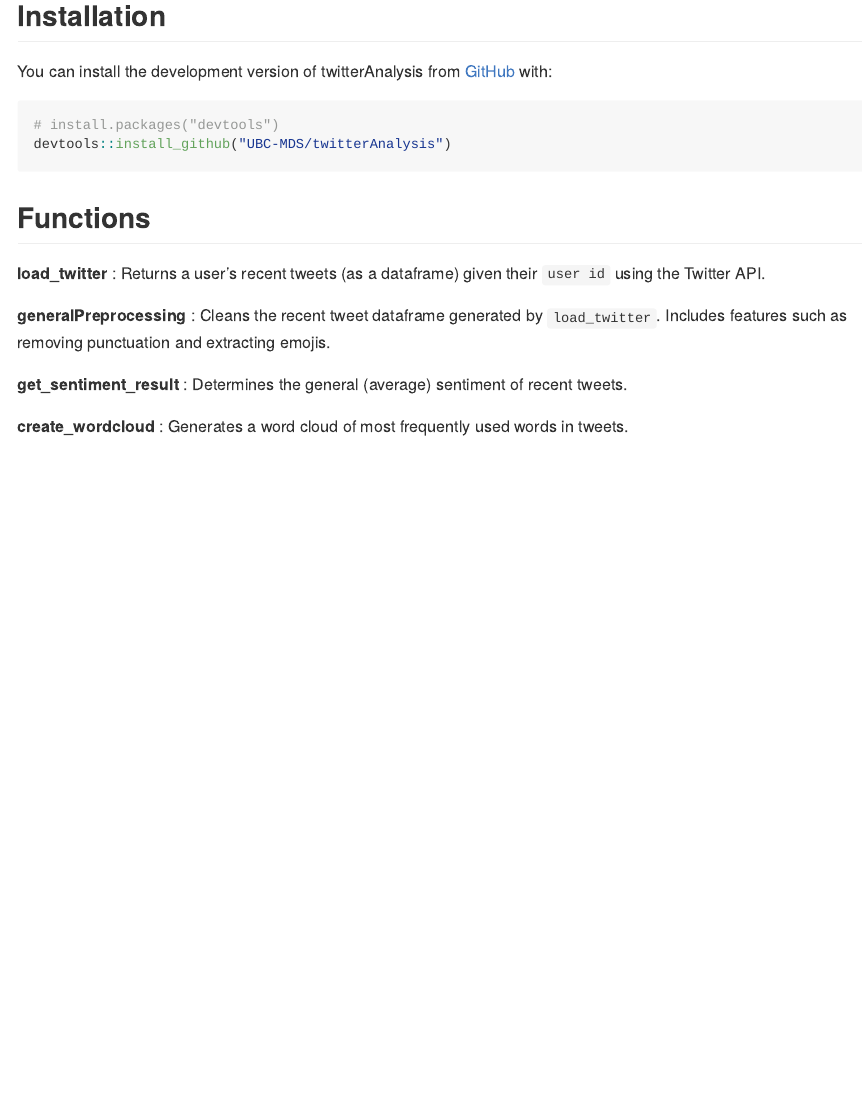
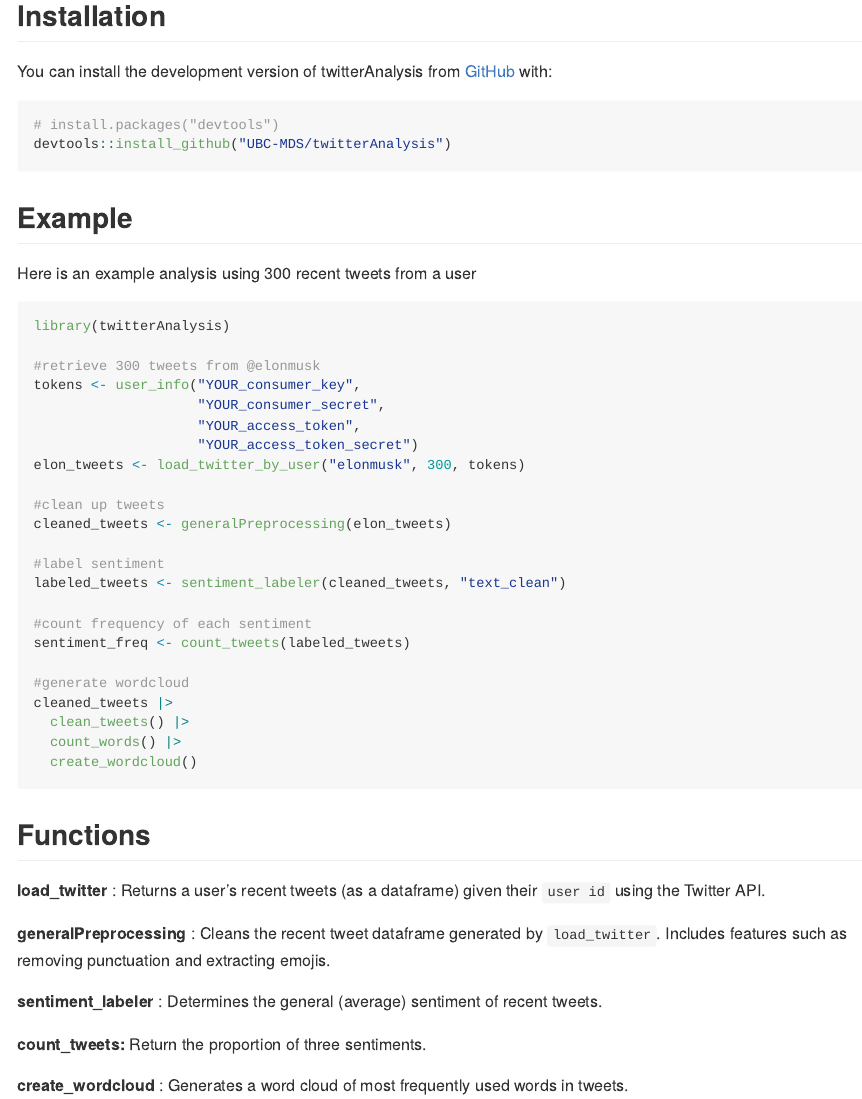
Before and after one commit to UBC-MDS/twitterAnalysis, an R Markdown document (README.Rmd): the page in a window 1100 px wide, from 380 px down. The pictures show the output file README.md that the author committed with the source, drawn offline in the style of GitHub; badge pictures from the web are left out.

Commit message:
update README and rerender

````diff
--- a/README.Rmd
+++ b/README.Rmd
@@ -35,13 +35,45 @@ You can install the development version of twitterAnalysis from [GitHub](https:/
 devtools::install_github("UBC-MDS/twitterAnalysis")
 ```
 
+## Example
+
+Here is an example analysis using 300 recent tweets from a user
+
+``` r
+library(twitterAnalysis)
+
+#retrieve 300 tweets from @elonmusk
+tokens <- user_info("YOUR_consumer_key",
+                    "YOUR_consumer_secret",
+                    "YOUR_access_token",
+                    "YOUR_access_token_secret")
+elon_tweets <- load_twitter_by_user("elonmusk", 300, tokens)
+
+#clean up tweets
+cleaned_tweets <- generalPreprocessing(elon_tweets)
+
+#label sentiment
+labeled_tweets <- sentiment_labeler(cleaned_tweets, "text_clean")
+
+#count frequency of each sentiment
+sentiment_freq <- count_tweets(labeled_tweets)
+
+#generate wordcloud
+cleaned_tweets |>
+  clean_tweets() |>
+  count_words() |>
+  create_wordcloud()
+```
+
 ## Functions
 
 **load_twitter** : Returns a user's recent tweets (as a dataframe) given their `user id` using the Twitter API.
 
 **generalPreprocessing** : Cleans the recent tweet dataframe generated by `load_twitter`. Includes features such as removing punctuation and extracting emojis.
 
-**get_sentiment_result** : Determines the general (average) sentiment of recent tweets.
+**sentiment_labeler** : Determines the general (average) sentiment of recent tweets.
+
+**count_tweets:** Return the proportion of three sentiments.
 
 **create_wordcloud** : Generates a word cloud of most frequently used words in tweets.
 
````
Also changed, not shown: README.md.
